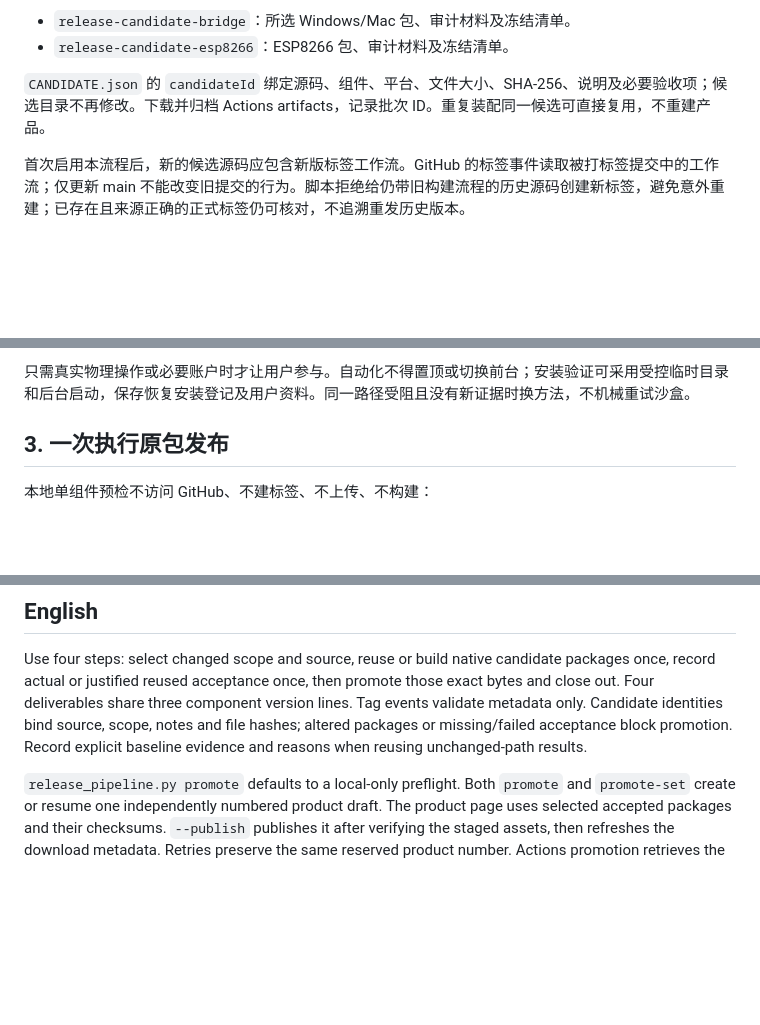
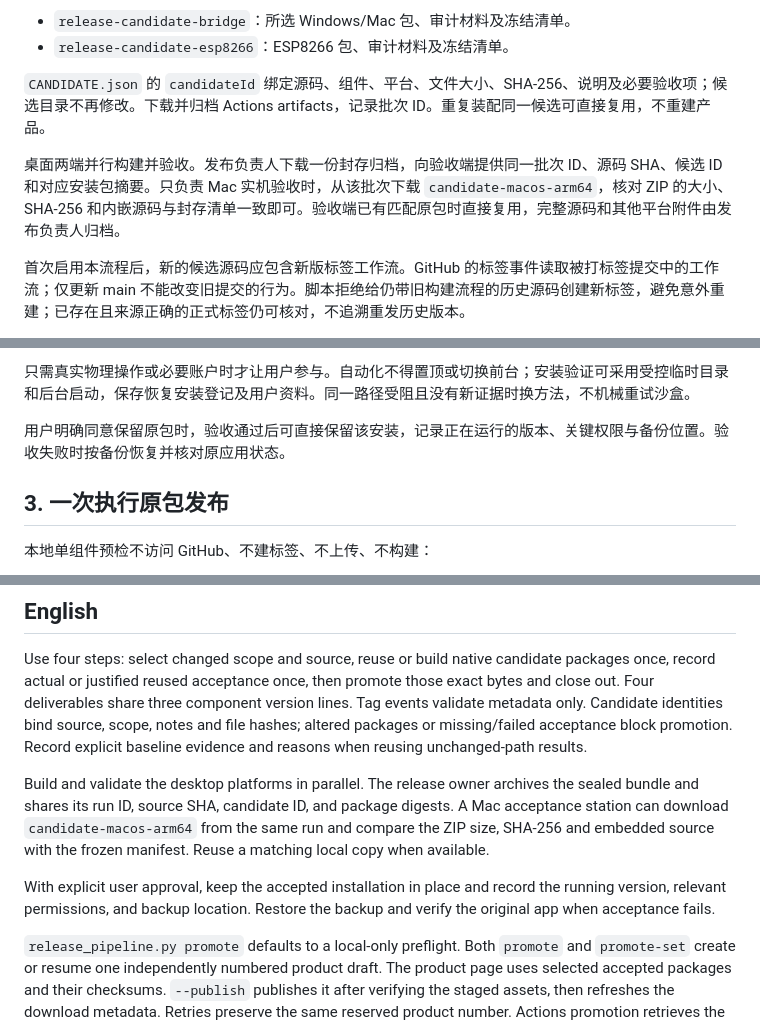
Before and after one commit to yaoyouzhong/AI-bot, a Markdown page: docs/RELEASE-AUTOMATION.md, 3 parts joined by grey strips. Drawn GitHub-style; blank space fills up the shorter version.

Commit message:
Document 0.6.28 authorization and streamline candidate handoff

```diff
--- a/docs/RELEASE-AUTOMATION.md
+++ b/docs/RELEASE-AUTOMATION.md
@@ -21,6 +21,8 @@
 
 `CANDIDATE.json` 的 `candidateId` 绑定源码、组件、平台、文件大小、SHA-256、说明及必要验收项；候选目录不再修改。下载并归档 Actions artifacts，记录批次 ID。重复装配同一候选可直接复用，不重建产品。
 
+桌面两端并行构建并验收。发布负责人下载一份封存归档，向验收端提供同一批次 ID、源码 SHA、候选 ID 和对应安装包摘要。只负责 Mac 实机验收时，从该批次下载 `candidate-macos-arm64`，核对 ZIP 的大小、SHA-256 和内嵌源码与封存清单一致即可。验收端已有匹配原包时直接复用，完整源码和其他平台附件由发布负责人归档。
+
 首次启用本流程后，新的候选源码应包含新版标签工作流。GitHub 的标签事件读取被打标签提交中的工作流；仅更新 main 不能改变旧提交的行为。脚本拒绝给仍带旧构建流程的历史源码创建新标签，避免意外重建；已存在且来源正确的正式标签仍可核对，不追溯重发历史版本。
 
 本地已有原生候选可用 `stamp`、`assemble --require-stamps` 汇集；仅在原生构建和回归确实成功后登记来源，不给未提交工作区补写假的源码 SHA。已有 `prepare_release_assets.py` 验证目录可用 `seal` 接入，不重新打包。TAB5 仍由独立工程构建，先用 `prepare_release_assets.py --component tab5 --tab5-source ...` 核对首刷、升级、实际镜像和源码，再用 `seal --tab5-source ...` 封存对应源码 ZIP。封存不刷机。
@@ -41,6 +43,8 @@ python scripts/release_pipeline.py status $candidate $acceptance
 同一原包和场景已经通过，就不因换会话、换机器传递、准备标签、上传重试或纯文档变动再验收。不要求每次重做旧公开版升级、配对、草稿解密、设备刷机或媒体编码。安装器、迁移、依赖或具体功能变化才补对应检查；不能复用覆盖不了该变化的结论。失败、缺项、错候选或文件变化会阻止晋级；工具不自动宣称真机通过。
 
 只需真实物理操作或必要账户时才让用户参与。自动化不得置顶或切换前台；安装验证可采用受控临时目录和后台启动，保存恢复安装登记及用户资料。同一路径受阻且没有新证据时换方法，不机械重试沙盒。
+
+用户明确同意保留原包时，验收通过后可直接保留该安装，记录正在运行的版本、关键权限与备份位置。验收失败时按备份恢复并核对原应用状态。
 
 ## 3. 一次执行原包发布
 
@@ -124,6 +128,10 @@ Release Assets contain installable or flashable packages and updater checksums.
 
 Use four steps: select changed scope and source, reuse or build native candidate packages once, record actual or justified reused acceptance once, then promote those exact bytes and close out. Four deliverables share three component version lines. Tag events validate metadata only. Candidate identities bind source, scope, notes and file hashes; altered packages or missing/failed acceptance block promotion. Record explicit baseline evidence and reasons when reusing unchanged-path results.
 
+Build and validate the desktop platforms in parallel. The release owner archives the sealed bundle and shares its run ID, source SHA, candidate ID, and package digests. A Mac acceptance station can download `candidate-macos-arm64` from the same run and compare the ZIP size, SHA-256 and embedded source with the frozen manifest. Reuse a matching local copy when available.
+
+With explicit user approval, keep the accepted installation in place and record the running version, relevant permissions, and backup location. Restore the backup and verify the original app when acceptance fails.
+
 `release_pipeline.py promote` defaults to a local-only preflight. Both `promote` and `promote-set` create or resume one independently numbered product draft. The product page uses selected accepted packages and their checksums. `--publish` publishes it after verifying the staged assets, then refreshes the download metadata. Retries preserve the same reserved product number. Actions promotion retrieves the selected successful native candidate run. TAB5 retains separately validated local artifacts and corresponding source.
 
 Verified assets are skipped on retry, published mismatches are never replaced, and failures distinguish publication from pending closeout. Optional `--commit-closeout` stages only generated download files and refuses unrelated work; protected branches may require the existing merge route. Ordinary code CI still validates changed products, while documentation/tooling changes avoid product compilation. The release owner reviews affected bilingual prose and accurate media reuse once, preserves limitations, and does not request separate approval for stages already covered by the user's release instruction.
```
Also changed, not shown: docs/INSTALL.zh.md (+2 -2 lines), docs/SCREENSHOTS.md (+6 -0 lines), docs/assets/screens/mac-system-permissions-0628.png (added), 2 other files.
